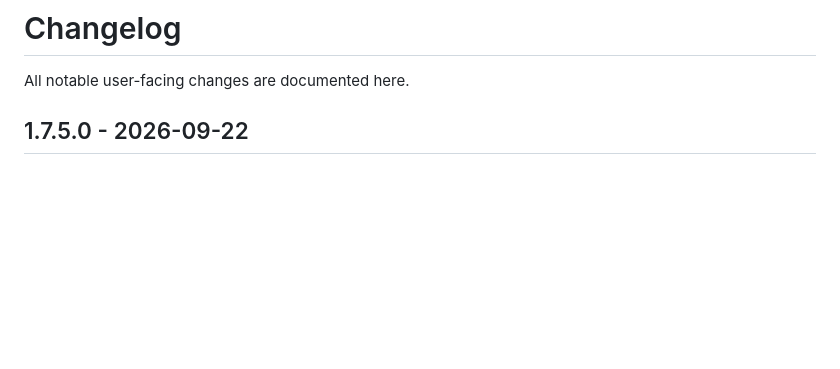
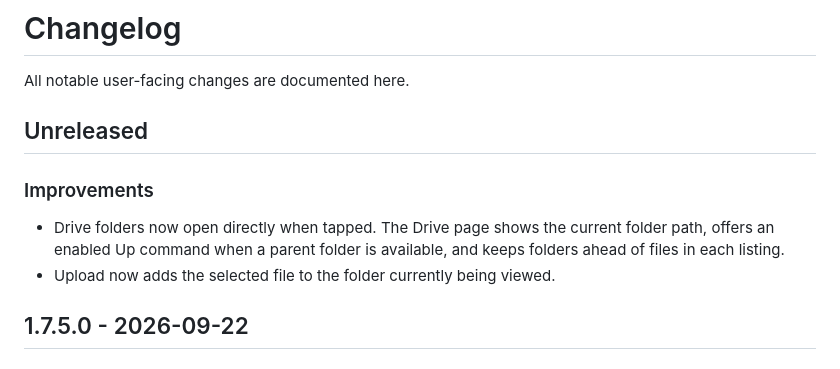
Before and after one commit to ZuneTracks/LiveDrive, a Markdown page: CHANGELOG.md, the part around the change. GitHub-like rendering; blank space fills up the shorter version.

Commit message:
Document Drive folder navigation
Co-authored-by: Copilot App <223556219+Copilot@users.noreply.github.com>

```diff
--- a/CHANGELOG.md
+++ b/CHANGELOG.md
@@ -1,6 +1,15 @@
 # Changelog
 
 All notable user-facing changes are documented here.
+
+## Unreleased
+
+### Improvements
+
+- Drive folders now open directly when tapped. The Drive page shows the current folder
+  path, offers an enabled Up command when a parent folder is available, and keeps
+  folders ahead of files in each listing.
+- Upload now adds the selected file to the folder currently being viewed.
 
 ## 1.7.5.0 - 2026-09-22
 
```
